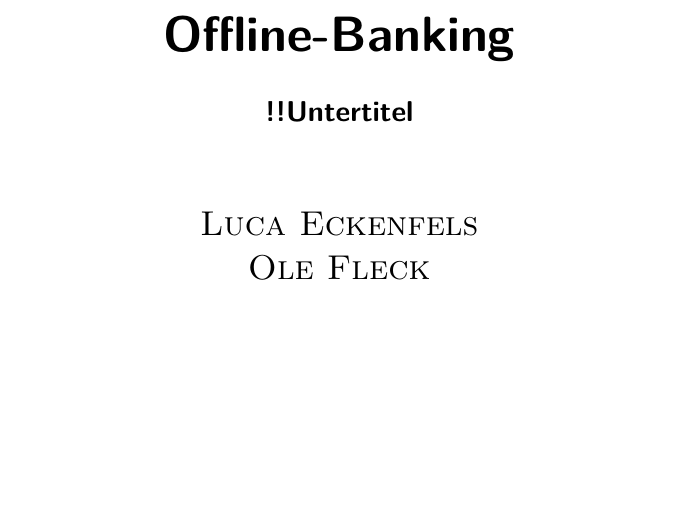
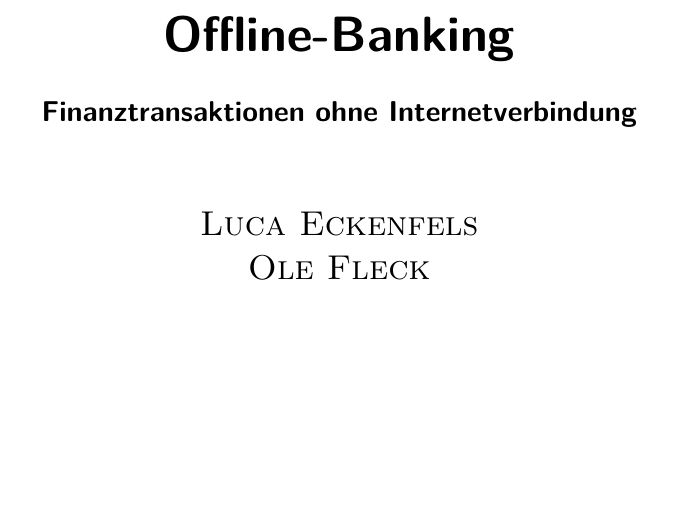
Before and after one commit to lucakreativ/offline-banking, a LaTeX document (schriftliche/schriftliche.tex): part of page 1 of 8, cut so that both start at the same text. Compiled offline with pdfLaTeX.

Commit message:
subtitle

```diff
--- a/schriftliche/schriftliche.tex
+++ b/schriftliche/schriftliche.tex
@@ -69,7 +69,7 @@
 % Daten für die Titelseite
 \title{Offline-Banking\\
     \vspace{6mm}
-    \large{!!Untertitel}}
+    \large{Finanztransaktionen ohne Internetverbindung}}
 \author{\Large{\textsc{Luca Eckenfels}}\\\textsc{Ole Fleck}\\
     \vspace{5cm}\\
 \date{\today\\\vspace{12mm}
```
